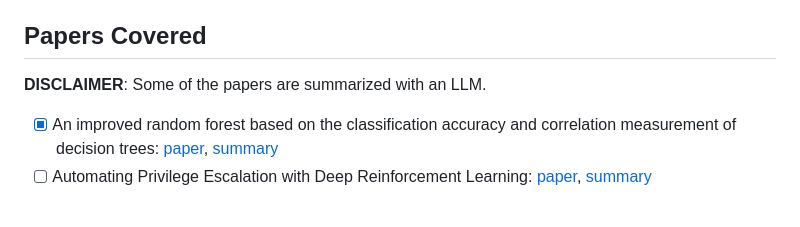
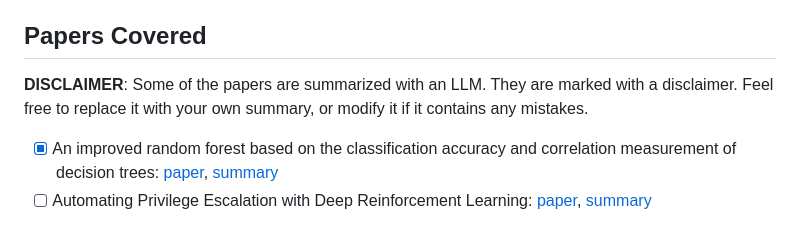
Before and after one commit to simsam8/exam_recap_367a, a Markdown page: README.md, the part around the change. Drawn GitHub-style.

Commit message:
update disclaimer

```diff
--- a/README.md
+++ b/README.md
@@ -21,6 +21,8 @@ to the main repo.
 ## Papers Covered
 
 __DISCLAIMER__: Some of the papers are summarized with an LLM.
+They are marked with a disclaimer. Feel free to replace it with your own summary, or modify it
+if it contains any mistakes.
 
 - [x] An improved random forest based on the classification accuracy and correlation measurement of decision trees: [paper](https://www.sciencedirect.com/science/article/pii/S0957417423020511), [summary](./papers/improved_random_forest.md)
 - [ ] Automating Privilege Escalation with Deep Reinforcement Learning: [paper](https://dl.acm.org/doi/abs/10.1145/3474369.3486877), [summary]()
```
